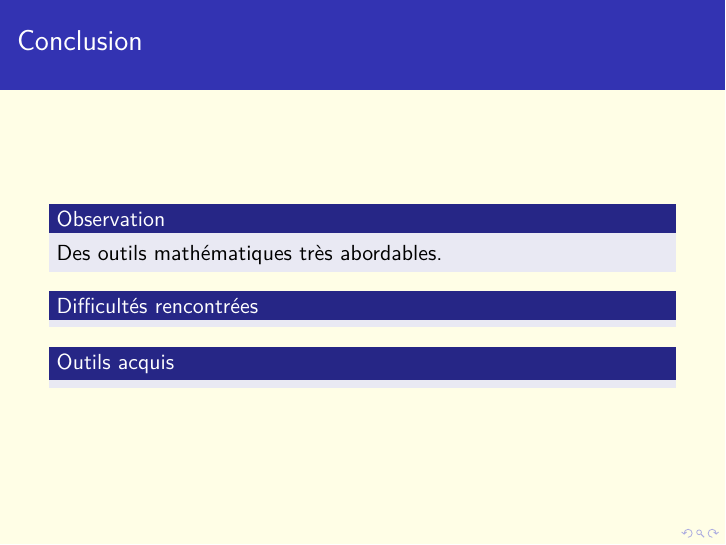
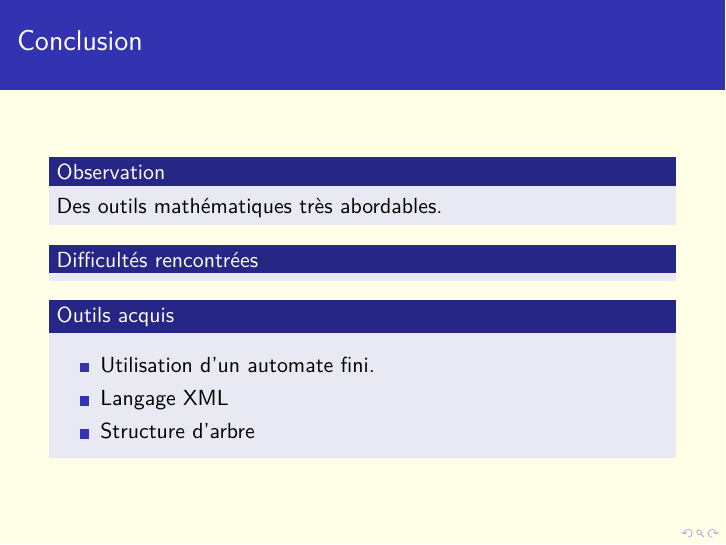
Before and after one commit to Acidburn0zzz/XMLLiteParser, LaTeX slides (Rapport/diapo.tex): page 22 of 24. The pictures show the PDF file Rapport/diapo.pdf that the author committed with the source; the source files are stored in an older character set and shown here as Unicode.

Commit message:
diapo + rapport

```diff
--- a/Rapport/diapo.tex
+++ b/Rapport/diapo.tex
@@ -298,16 +298,23 @@ Un peu de texte
 \section{Conclusion}
 \begin{frame}
  \frametitle{Conclusion}
+
  \begin{block}{Observation}
-  Des outils mathématiques très abordables
+  Des outils mathématiques très abordables.
  \end{block}
 
  \begin{block}{Difficultés rencontrées}
 
  \end{block}
+
  \begin{block}{Outils acquis}
+  \begin{itemize}
+   \item Utilisation d'un automate fini.
+   \item Langage XML
+   \item Structure d'arbre
+  \end{itemize}
+ \end{block}
 
- \end{block}
 \end{frame}
 
 
```
Also changed, not shown: Rapport/rapport.tex (+13 -2 lines), Rapport/diapo.pdf, Rapport/rapport.pdf.
